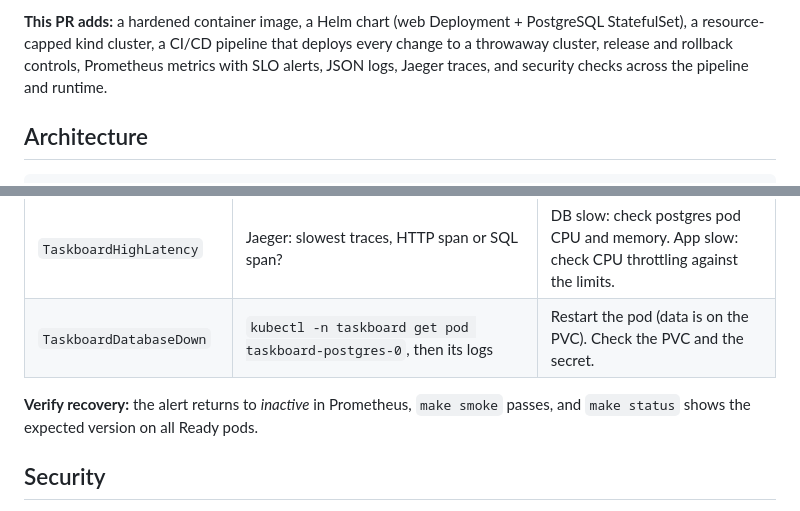
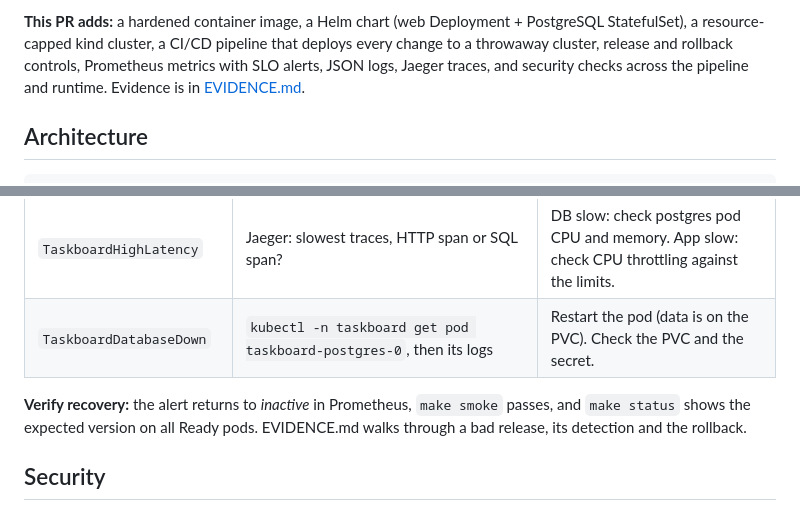
Before and after one commit to abhinavjha0239/taskboard-k8s, a Markdown page: README.md, 2 parts joined by grey strips. Drawn GitHub-style.

Commit message:
Add evidence from local drills and CI run

```diff
--- a/README.md
+++ b/README.md
@@ -12,7 +12,7 @@ no CI, no health endpoints, no metrics/logs/traces and no secret handling.
 PostgreSQL StatefulSet), a resource-capped kind cluster, a CI/CD pipeline that
 deploys every change to a throwaway cluster, release and rollback controls,
 Prometheus metrics with SLO alerts, JSON logs, Jaeger traces, and security
-checks across the pipeline and runtime.
+checks across the pipeline and runtime. Evidence is in [EVIDENCE.md](EVIDENCE.md).
 
 ## Architecture
 
@@ -142,7 +142,8 @@ p95 latency under 300 ms, `taskboard_db_up == 1`, and `make smoke` passing.
 | `TaskboardDatabaseDown` | `kubectl -n taskboard get pod taskboard-postgres-0`, then its logs | Restart the pod (data is on the PVC). Check the PVC and the secret. |
 
 **Verify recovery:** the alert returns to *inactive* in Prometheus, `make smoke` passes,
-and `make status` shows the expected version on all Ready pods.
+and `make status` shows the expected version on all Ready pods. EVIDENCE.md walks through
+a bad release, its detection and the rollback.
 
 ## Security
 
```
Also changed, not shown: EVIDENCE.md (added, +393 -0 lines).
